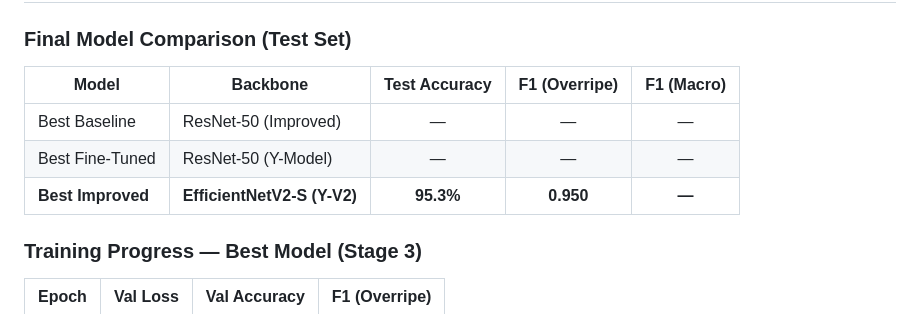
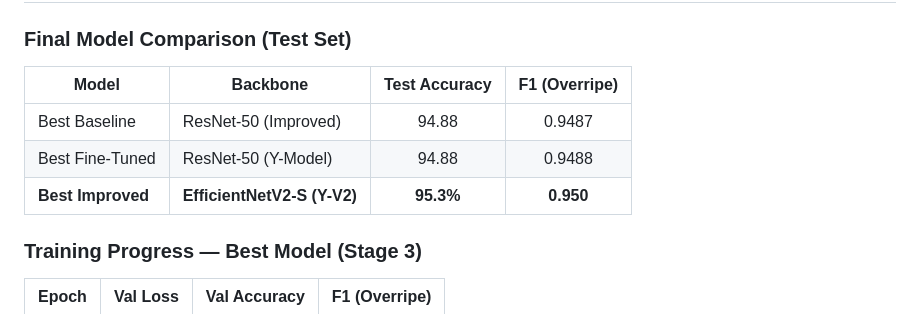
Before and after one commit to santhosh-goparaju/MultiClass_Fruit_Quality_Assesment, a Markdown page: README.md, the part around the change. GitHub-like rendering.

```diff
--- a/README.md
+++ b/README.md
@@ -129,11 +129,11 @@ The dataset contains images of **5 fruit types × 3 ripeness levels = 15 classes
 
 ### Final Model Comparison (Test Set)
 
-| Model | Backbone | Test Accuracy | F1 (Overripe) | F1 (Macro) |
-|-------|----------|:------------:|:---------:|:----------:|
-| Best Baseline | ResNet-50 (Improved) | — | — | — |
-| Best Fine-Tuned | ResNet-50 (Y-Model) | — | — | — |
-| **Best Improved** | **EfficientNetV2-S (Y-V2)** | **95.3%** | **0.950** | **—** |
+| Model | Backbone | Test Accuracy | F1 (Overripe) |
+|-------|----------|:------------:|:---------:|
+| Best Baseline | ResNet-50 (Improved) | 94.88 | 0.9487 |
+| Best Fine-Tuned | ResNet-50 (Y-Model) | 94.88 | 0.9488 |
+| **Best Improved** | **EfficientNetV2-S (Y-V2)** | **95.3%** | **0.950** |
 
 ### Training Progress — Best Model (Stage 3)
 
```
